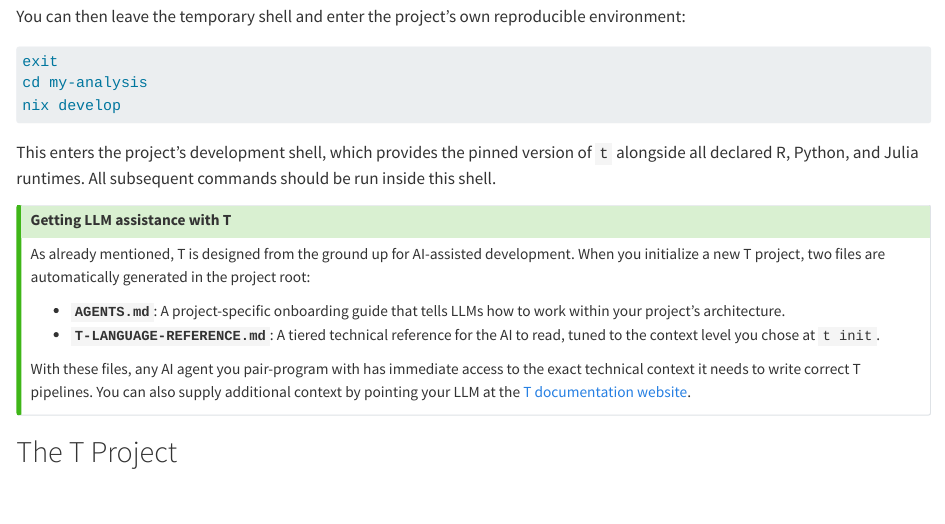
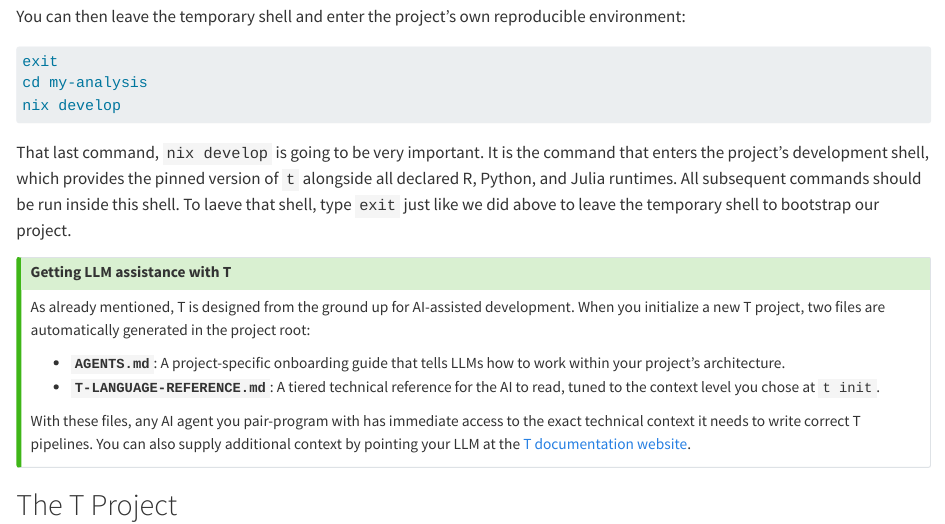
Before and after one commit to b-rodrigues/reproducible-data-science, a Quarto document (04-t.qmd): the page in a window 1100 px wide, from 4500 px down. Rendered offline with R 4.5, knitr and Pandoc in place of Quarto, with nearby package versions; drawn as R Markdown's standard HTML page in place of the format the file asks for.

Commit message:
Update 04-t.qmd

````diff
--- a/04-t.qmd
+++ b/04-t.qmd
@@ -276,9 +276,11 @@ cd my-analysis
 nix develop
 ```
 
-This enters the project's development shell, which provides the pinned version
+That last command, `nix develop` is going to be very important. It is the
+command that enters the project's development shell, which provides the pinned version
 of `t` alongside all declared R, Python, and Julia runtimes. All subsequent
-commands should be run inside this shell.
+commands should be run inside this shell. To laeve that shell, type `exit` just
+like we did above to leave the temporary shell to bootstrap our project.
 
 ::: {.callout-tip}
 ## Getting LLM assistance with T
````
